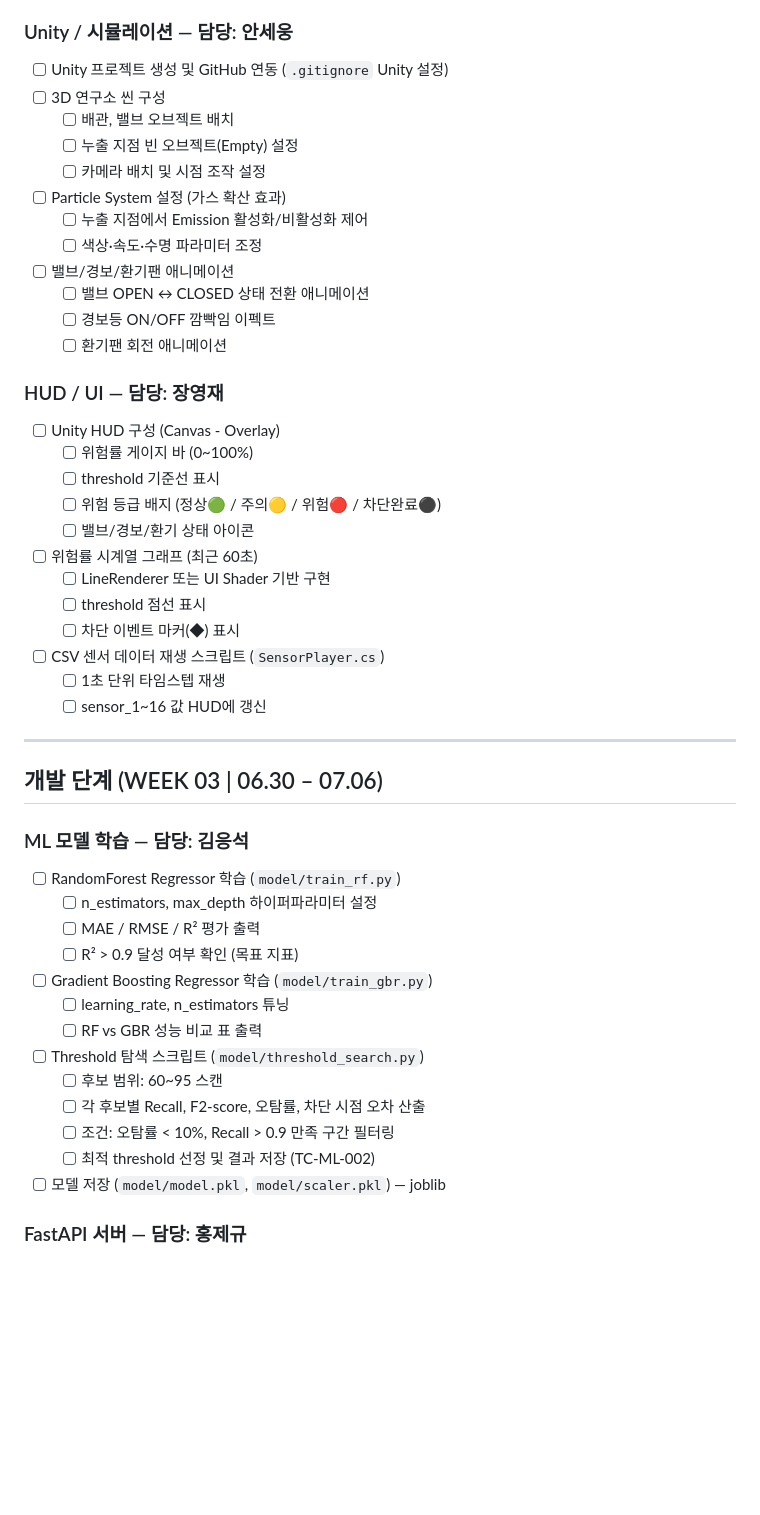
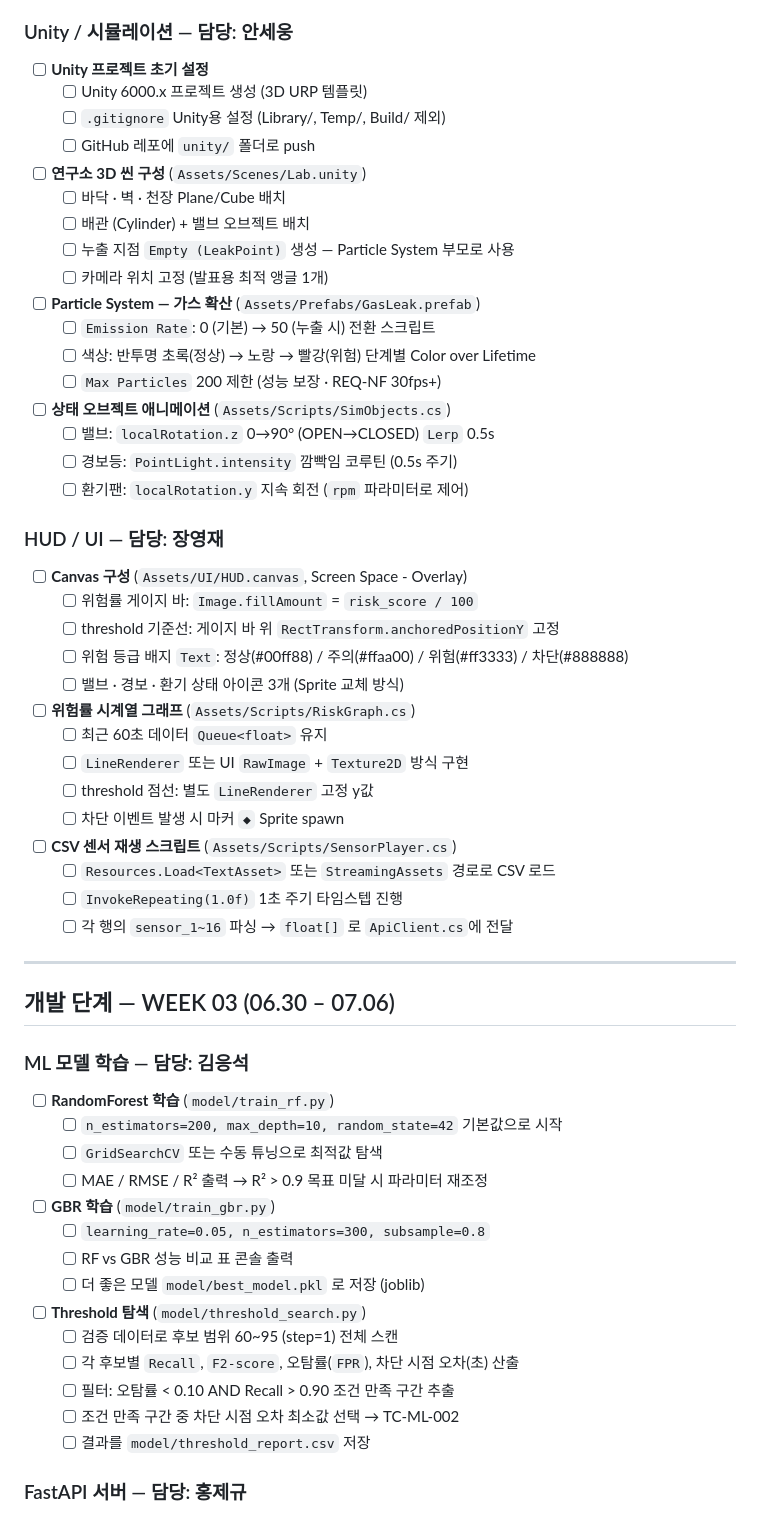
Before and after one commit to chobo6/gaslighting, a Markdown page: todo.md, the part around one of its changes. Rendered like a GitHub page; blank space fills up the shorter version.

```diff
--- a/todo.md
+++ b/todo.md
@@ -62,53 +59,68 @@
 
 ### Unity / 시뮬레이션 — 담당: 안세웅
 
-- [ ] Unity 프로젝트 생성 및 GitHub 연동 (`.gitignore` Unity 설정)
-- [ ] 3D 연구소 씬 구성
-  - [ ] 배관, 밸브 오브젝트 배치
-  - [ ] 누출 지점 빈 오브젝트(Empty) 설정
-  - [ ] 카메라 배치 및 시점 조작 설정
-- [ ] Particle System 설정 (가스 확산 효과)
-  - [ ] 누출 지점에서 Emission 활성화/비활성화 제어
-  - [ ] 색상·속도·수명 파라미터 조정
-- [ ] 밸브/경보/환기팬 애니메이션
-  - [ ] 밸브 OPEN ↔ CLOSED 상태 전환 애니메이션
-  - [ ] 경보등 ON/OFF 깜빡임 이펙트
-  - [ ] 환기팬 회전 애니메이션
+- [ ] **Unity 프로젝트 초기 설정**
+  - [ ] Unity 6000.x 프로젝트 생성 (3D URP 템플릿)
+  - [ ] `.gitignore` Unity용 설정 (Library/, Temp/, Build/ 제외)
+  - [ ] GitHub 레포에 `unity/` 폴더로 push
+
+- [ ] **연구소 3D 씬 구성** (`Assets/Scenes/Lab.unity`)
+  - [ ] 바닥 · 벽 · 천장 Plane/Cube 배치
+  - [ ] 배관 (Cylinder) + 밸브 오브젝트 배치
+  - [ ] 누출 지점 `Empty (LeakPoint)` 생성 — Particle System 부모로 사용
+  - [ ] 카메라 위치 고정 (발표용 최적 앵글 1개)
+
+- [ ] **Particle System — 가스 확산** (`Assets/Prefabs/GasLeak.prefab`)
+  - [ ] `Emission Rate`: 0 (기본) → 50 (누출 시) 전환 스크립트
+  - [ ] 색상: 반투명 초록(정상) → 노랑 → 빨강(위험) 단계별 Color over Lifetime
+  - [ ] `Max Particles` 200 제한 (성능 보장 · REQ-NF 30fps+)
+
+- [ ] **상태 오브젝트 애니메이션** (`Assets/Scripts/SimObjects.cs`)
+  - [ ] 밸브: `localRotation.z` 0→90° (OPEN→CLOSED) `Lerp` 0.5s
+  - [ ] 경보등: `PointLight.intensity` 깜빡임 코루틴 (0.5s 주기)
+  - [ ] 환기팬: `localRotation.y` 지속 회전 (`rpm` 파라미터로 제어)
 
 ### HUD / UI — 담당: 장영재
 
-- [ ] Unity HUD 구성 (Canvas - Overlay)
-  - [ ] 위험률 게이지 바 (0~100%)
-  - [ ] threshold 기준선 표시
-  - [ ] 위험 등급 배지 (정상🟢 / 주의🟡 / 위험🔴 / 차단완료⚫)
-  - [ ] 밸브/경보/환기 상태 아이콘
-- [ ] 위험률 시계열 그래프 (최근 60초)
-  - [ ] LineRenderer 또는 UI Shader 기반 구현
-  - [ ] threshold 점선 표시
-  - [ ] 차단 이벤트 마커(◆) 표시
-- [ ] CSV 센서 데이터 재생 스크립트 (`SensorPlayer.cs`)
-  - [ ] 1초 단위 타임스텝 재생
-  - [ ] sensor_1~16 값 HUD에 갱신
+- [ ] **Canvas 구성** (`Assets/UI/HUD.canvas`, Screen Space - Overlay)
+  - [ ] 위험률 게이지 바: `Image.fillAmount` = `risk_score / 100`
+  - [ ] threshold 기준선: 게이지 바 위 `RectTransform.anchoredPositionY` 고정
+  - [ ] 위험 등급 배지 `Text`: 정상(#00ff88) / 주의(#ffaa00) / 위험(#ff3333) / 차단(#888888)
+  - [ ] 밸브 · 경보 · 환기 상태 아이콘 3개 (Sprite 교체 방식)
+
+- [ ] **위험률 시계열 그래프** (`Assets/Scripts/RiskGraph.cs`)
+  - [ ] 최근 60초 데이터 `Queue<float>` 유지
+  - [ ] `LineRenderer` 또는 UI `RawImage` + `Texture2D` 방식 구현
+  - [ ] threshold 점선: 별도 `LineRenderer` 고정 y값
+  - [ ] 차단 이벤트 발생 시 마커 `◆` Sprite spawn
+
+- [ ] **CSV 센서 재생 스크립트** (`Assets/Scripts/SensorPlayer.cs`)
+  - [ ] `Resources.Load<TextAsset>` 또는 `StreamingAssets` 경로로 CSV 로드
+  - [ ] `InvokeRepeating(1.0f)` 1초 주기 타임스텝 진행
+  - [ ] 각 행의 `sensor_1~16` 파싱 → `float[]` 로 `ApiClient.cs`에 전달
 
 ---
 
-## 개발 단계 (WEEK 03 | 06.30 – 07.06)
+## 개발 단계 — WEEK 03 (06.30 – 07.06)
 
 ### ML 모델 학습 — 담당: 김응석
 
-- [ ] RandomForest Regressor 학습 (`model/train_rf.py`)
-  - [ ] n_estimators, max_depth 하이퍼파라미터 설정
-  - [ ] MAE / RMSE / R² 평가 출력
-  - [ ] R² > 0.9 달성 여부 확인 (목표 지표)
-- [ ] Gradient Boosting Regressor 학습 (`model/train_gbr.py`)
-  - [ ] learning_rate, n_estimators 튜닝
-  - [ ] RF vs GBR 성능 비교 표 출력
-- [ ] Threshold 탐색 스크립트 (`model/threshold_search.py`)
-  - [ ] 후보 범위: 60~95 스캔
-  - [ ] 각 후보별 Recall, F2-score, 오탐률, 차단 시점 오차 산출
-  - [ ] 조건: 오탐률 < 10%, Recall > 0.9 만족 구간 필터링
-  - [ ] 최적 threshold 선정 및 결과 저장 (TC-ML-002)
-- [ ] 모델 저장 (`model/model.pkl`, `model/scaler.pkl`) — joblib
+- [ ] **RandomForest 학습** (`model/train_rf.py`)
+  - [ ] `n_estimators=200, max_depth=10, random_state=42` 기본값으로 시작
+  - [ ] `GridSearchCV` 또는 수동 튜닝으로 최적값 탐색
+  - [ ] MAE / RMSE / R² 출력 → R² > 0.9 목표 미달 시 파라미터 재조정
+
+- [ ] **GBR 학습** (`model/train_gbr.py`)
+  - [ ] `learning_rate=0.05, n_estimators=300, subsample=0.8`
+  - [ ] RF vs GBR 성능 비교 표 콘솔 출력
+  - [ ] 더 좋은 모델 `model/best_model.pkl` 로 저장 (joblib)
+
+- [ ] **Threshold 탐색** (`model/threshold_search.py`)
+  - [ ] 검증 데이터로 후보 범위 60~95 (step=1) 전체 스캔
+  - [ ] 각 후보별 `Recall`, `F2-score`, 오탐률(`FPR`), 차단 시점 오차(초) 산출
+  - [ ] 필터: 오탐률 < 0.10 AND Recall > 0.90 조건 만족 구간 추출
+  - [ ] 조건 만족 구간 중 차단 시점 오차 최소값 선택 → TC-ML-002
+  - [ ] 결과를 `model/threshold_report.csv` 저장
 
 ### FastAPI 서버 — 담당: 홍제규
 
```
Also changed, not shown: other parts of todo.md (+118 -98 lines).
